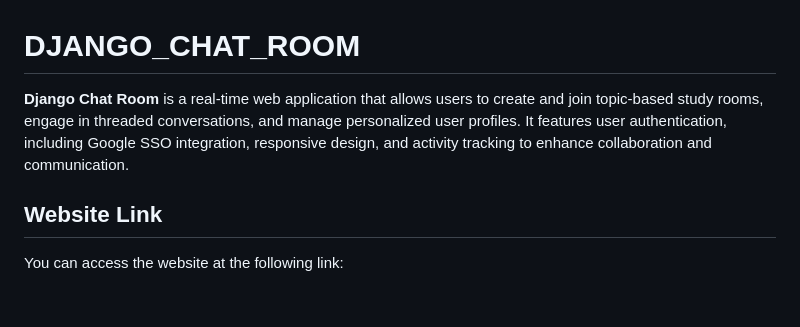
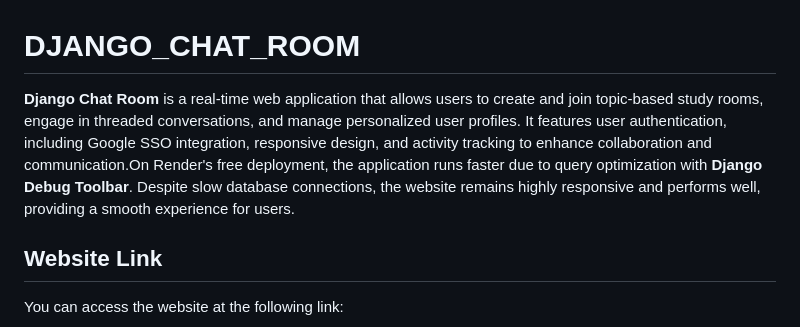
Before and after one commit to COT-WORLD/DJANGO_CHAT_ROOM, a Markdown page: README.md, the part around the change. Drawn GitHub-style; blank space fills up the shorter version.

```diff
--- a/README.md
+++ b/README.md
@@ -1,6 +1,6 @@
 # DJANGO_CHAT_ROOM
 
-**Django Chat Room** is a real-time web application that allows users to create and join topic-based study rooms, engage in threaded conversations, and manage personalized user profiles. It features user authentication, including Google SSO integration, responsive design, and activity tracking to enhance collaboration and communication.
+**Django Chat Room** is a real-time web application that allows users to create and join topic-based study rooms, engage in threaded conversations, and manage personalized user profiles. It features user authentication, including Google SSO integration, responsive design, and activity tracking to enhance collaboration and communication.On Render's free deployment, the application runs faster due to query optimization with **Django Debug Toolbar**. Despite slow database connections, the website remains highly responsive and performs well, providing a smooth experience for users.
 
 ## Website Link
 
```
